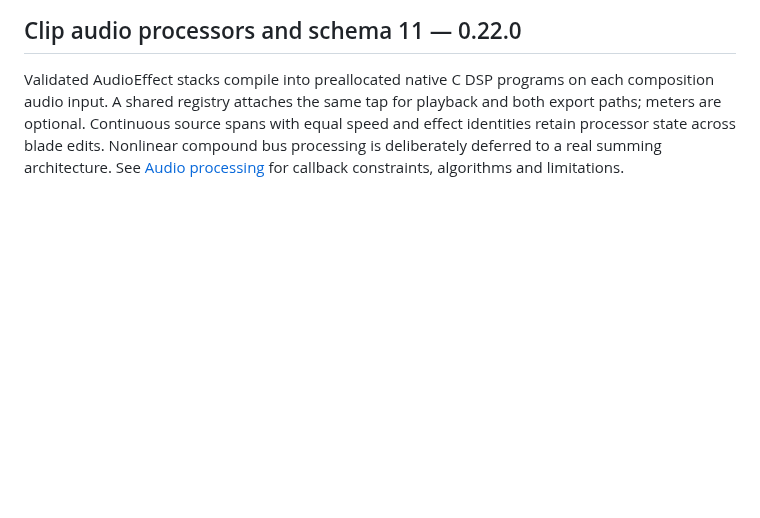
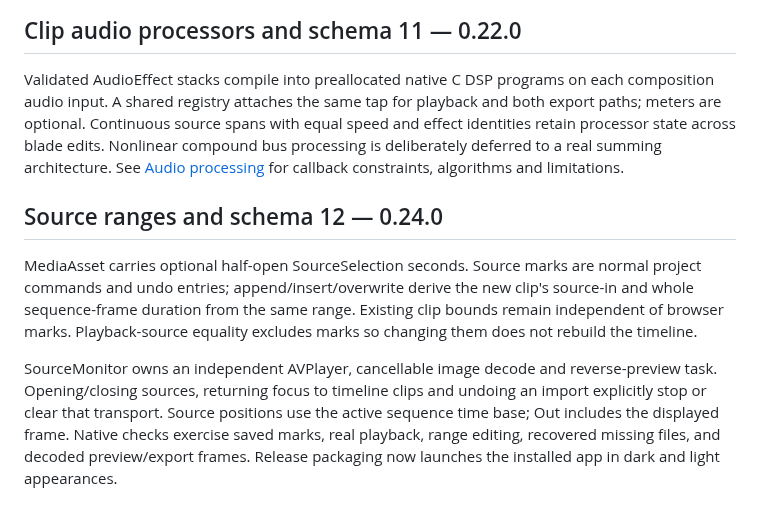
Before and after one commit to Ninnja10563/Render, a Markdown page: docs/DEVELOPMENT.md, the part around the change. Rendered like a GitHub page; blank space fills up the shorter version.

```diff
--- a/docs/DEVELOPMENT.md
+++ b/docs/DEVELOPMENT.md
@@ -146,3 +146,9 @@ TimelineClip.moveAnimationOrigin rebases property/effect curves and fade coordin
 ## Clip audio processors and schema 11 — 0.22.0
 
 Validated AudioEffect stacks compile into preallocated native C DSP programs on each composition audio input. A shared registry attaches the same tap for playback and both export paths; meters are optional. Continuous source spans with equal speed and effect identities retain processor state across blade edits. Nonlinear compound bus processing is deliberately deferred to a real summing architecture. See [Audio processing](AUDIO_PROCESSING.md) for callback constraints, algorithms and limitations.
+
+## Source ranges and schema 12 — 0.24.0
+
+MediaAsset carries optional half-open SourceSelection seconds. Source marks are normal project commands and undo entries; append/insert/overwrite derive the new clip's source-in and whole sequence-frame duration from the same range. Existing clip bounds remain independent of browser marks. Playback-source equality excludes marks so changing them does not rebuild the timeline.
+
+SourceMonitor owns an independent AVPlayer, cancellable image decode and reverse-preview task. Opening/closing sources, returning focus to timeline clips and undoing an import explicitly stop or clear that transport. Source positions use the active sequence time base; Out includes the displayed frame. Native checks exercise saved marks, real playback, range editing, recovered missing files, and decoded preview/export frames. Release packaging now launches the installed app in dark and light appearances.
```
Also changed, not shown: README.md (+1 -1 lines), docs/STATUS.md (+1 -1 lines), docs/assets/source-viewer.png (added), docs/assets/workspace.png.
